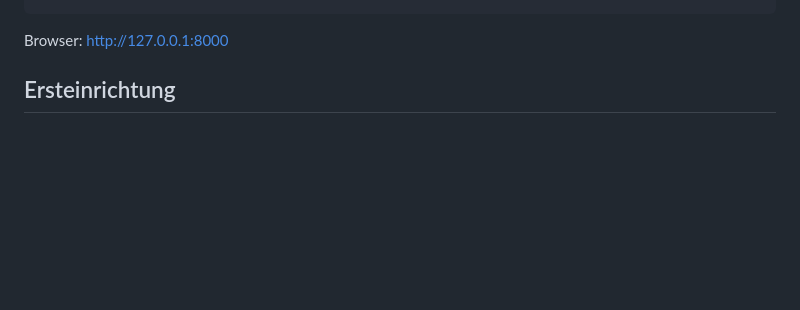
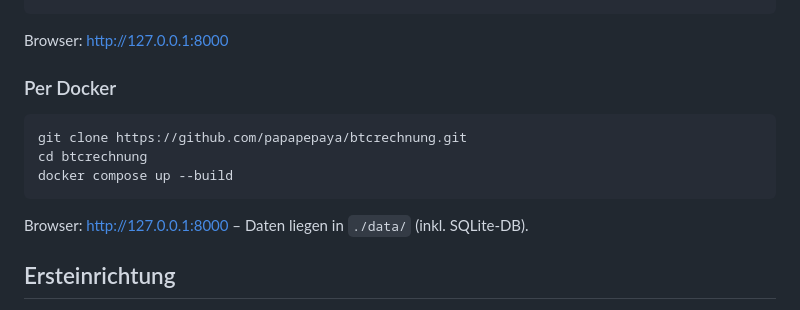
Before and after one commit to papapepaya/btcrechnung, a Markdown page: README.md, the part around the change. Rendered like a GitHub page; blank space fills up the shorter version.

Commit message:
GitHub-Doku: Wallet-Anleitung + README korrigiert
- wallet-setup: UI-Pfad statt JSON-Handedit, BTCPay-Alternative,
  ehrliche Zahlungserkennung, Typo
- README: Docker-Kurzanleitung

````diff
--- a/README.md
+++ b/README.md
@@ -41,6 +41,16 @@ chmod +x start.sh
 ```
 
 Browser: http://127.0.0.1:8000
+
+### Per Docker
+
+```bash
+git clone https://github.com/papapepaya/btcrechnung.git
+cd btcrechnung
+docker compose up --build
+```
+
+Browser: http://127.0.0.1:8000 – Daten liegen in `./data/` (inkl. SQLite-DB).
 
 ## Ersteinrichtung
 
````
Also changed, not shown: docs/wallet-setup.md (+16 -16 lines).
